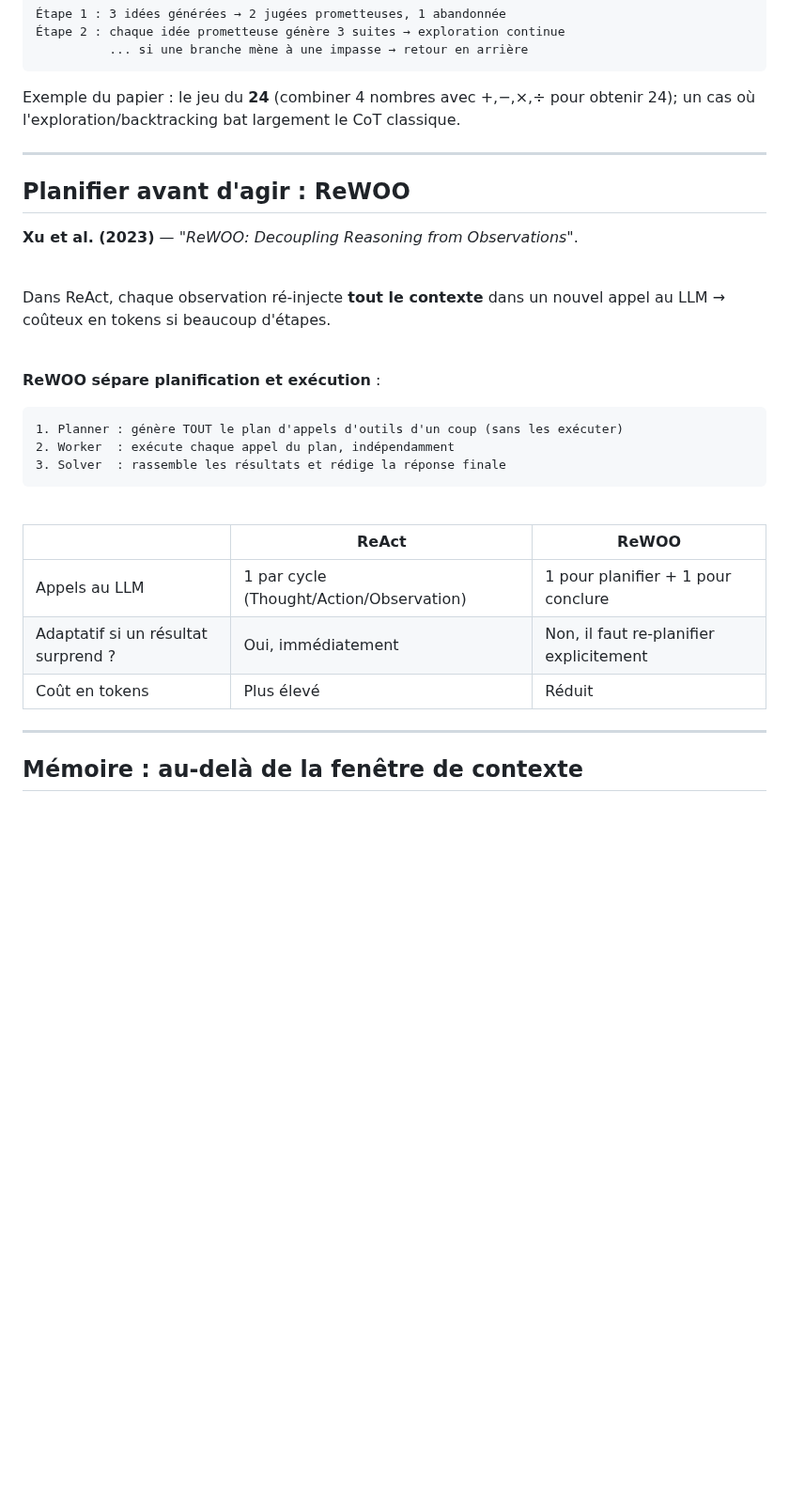
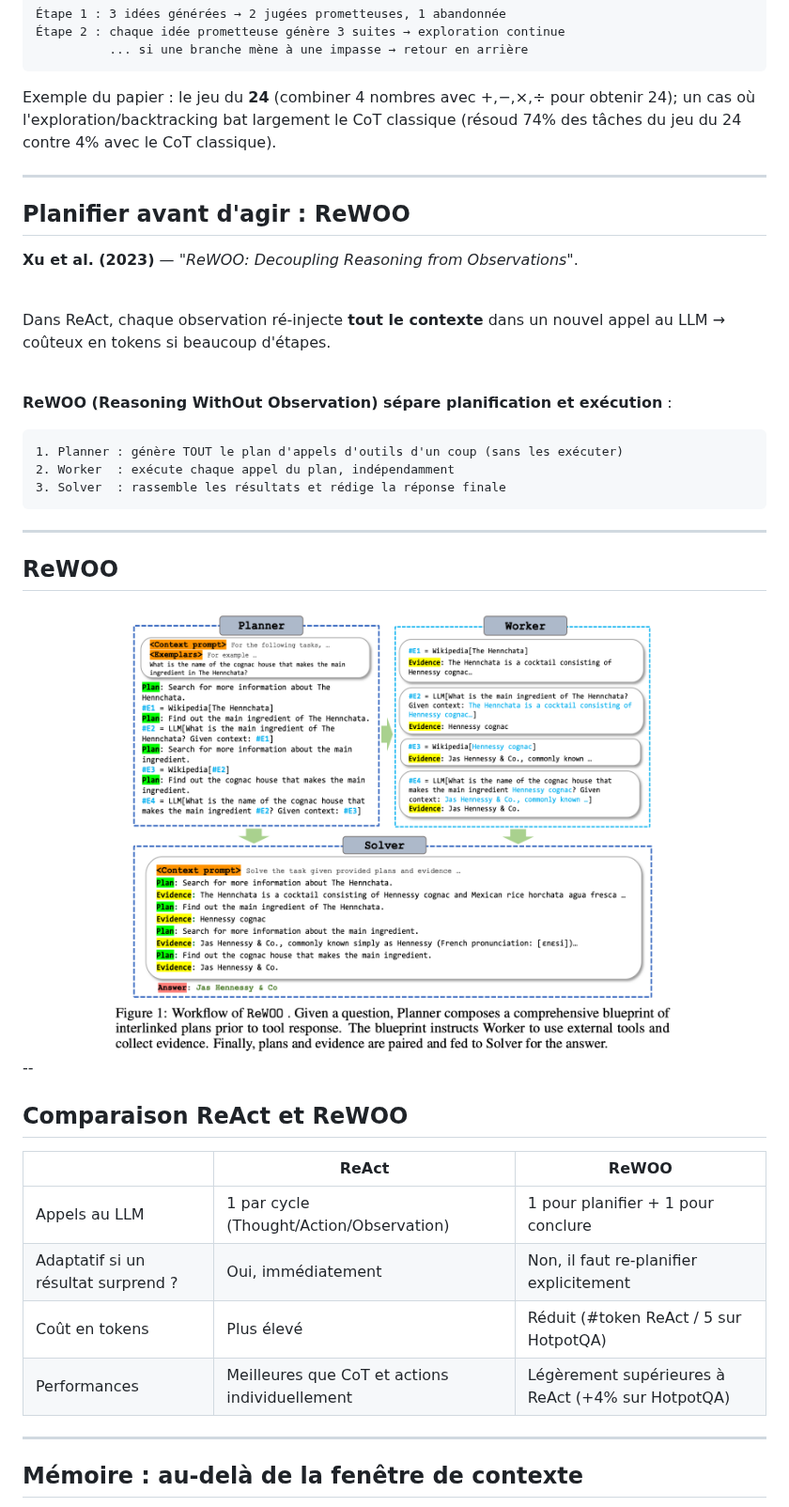
Before and after one commit to celia-nouri/IntroToLLMs, a Markdown page: markdown/seance5_slides.md, the part around one of its changes. Shown at 94% size. Drawn GitHub-style; pictures changed too: imgs/course5/rewoo.png (added); blank space fills up the shorter version.

````diff
--- a/markdown/seance5_slides.md
+++ b/markdown/seance5_slides.md
@@ -109,7 +103,7 @@ ReAct avance **linéairement** : une seule trajectoire, pas de retour en arrièr
           ... si une branche mène à une impasse → retour en arrière
 ```
 
-Exemple du papier : le jeu du **24** (combiner 4 nombres avec +,−,×,÷ pour obtenir 24); un cas où l'exploration/backtracking bat largement le CoT classique.
+Exemple du papier : le jeu du **24** (combiner 4 nombres avec +,−,×,÷ pour obtenir 24); un cas où l'exploration/backtracking bat largement le CoT classique (résoud  74% des tâches du jeu du 24 contre 4% avec le CoT classique).
 
 ---
 
@@ -123,7 +117,7 @@ Dans ReAct, chaque observation ré-injecte **tout le contexte** dans un nouvel a
 
 <br>
 
-**ReWOO sépare planification et exécution** :
+**ReWOO (Reasoning WithOut Observation) sépare planification et exécution** :
 
 ```
 1. Planner : génère TOUT le plan d'appels d'outils d'un coup (sans les exécuter)
@@ -131,14 +125,23 @@ Dans ReAct, chaque observation ré-injecte **tout le contexte** dans un nouvel a
 3. Solver  : rassemble les résultats et rédige la réponse finale
 ```
 
-<br>
+---
+
+## ReWOO
+
+<center><img width="600px" src="../imgs/course5/rewoo.png"/></center>
+
+
+--
+
+## Comparaison ReAct et ReWOO
 
 | | ReAct | ReWOO |
 |---|---|---|
 | Appels au LLM | 1 par cycle (Thought/Action/Observation) | 1 pour planifier + 1 pour conclure |
 | Adaptatif si un résultat surprend ? | Oui, immédiatement | Non, il faut re-planifier explicitement |
-| Coût en tokens | Plus élevé | Réduit |
-
+| Coût en tokens | Plus élevé | Réduit (#token ReAct / 5 sur HotpotQA) |
+| Performances | Meilleures que CoT et actions individuellement | Légèrement supérieures à ReAct (+4% sur HotpotQA) |
 ---
 
 ## Mémoire : au-delà de la fenêtre de contexte
````
Also changed, not shown: other parts of markdown/seance5_slides.md (+41 -23 lines), imgs/course5/genagents1.png (added), imgs/course5/memgpt.png (added), imgs/course5/react.png (added), 1 other file.
